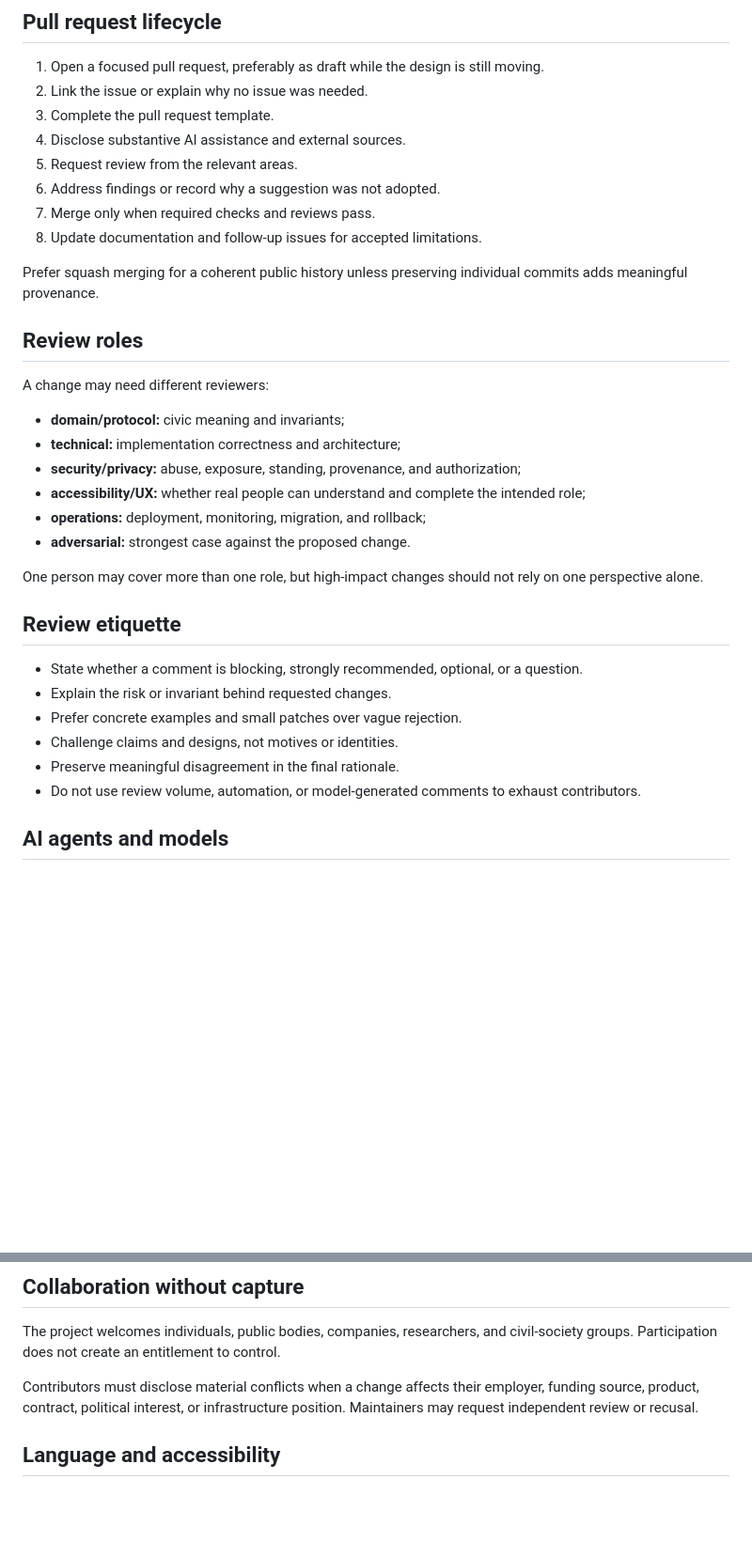
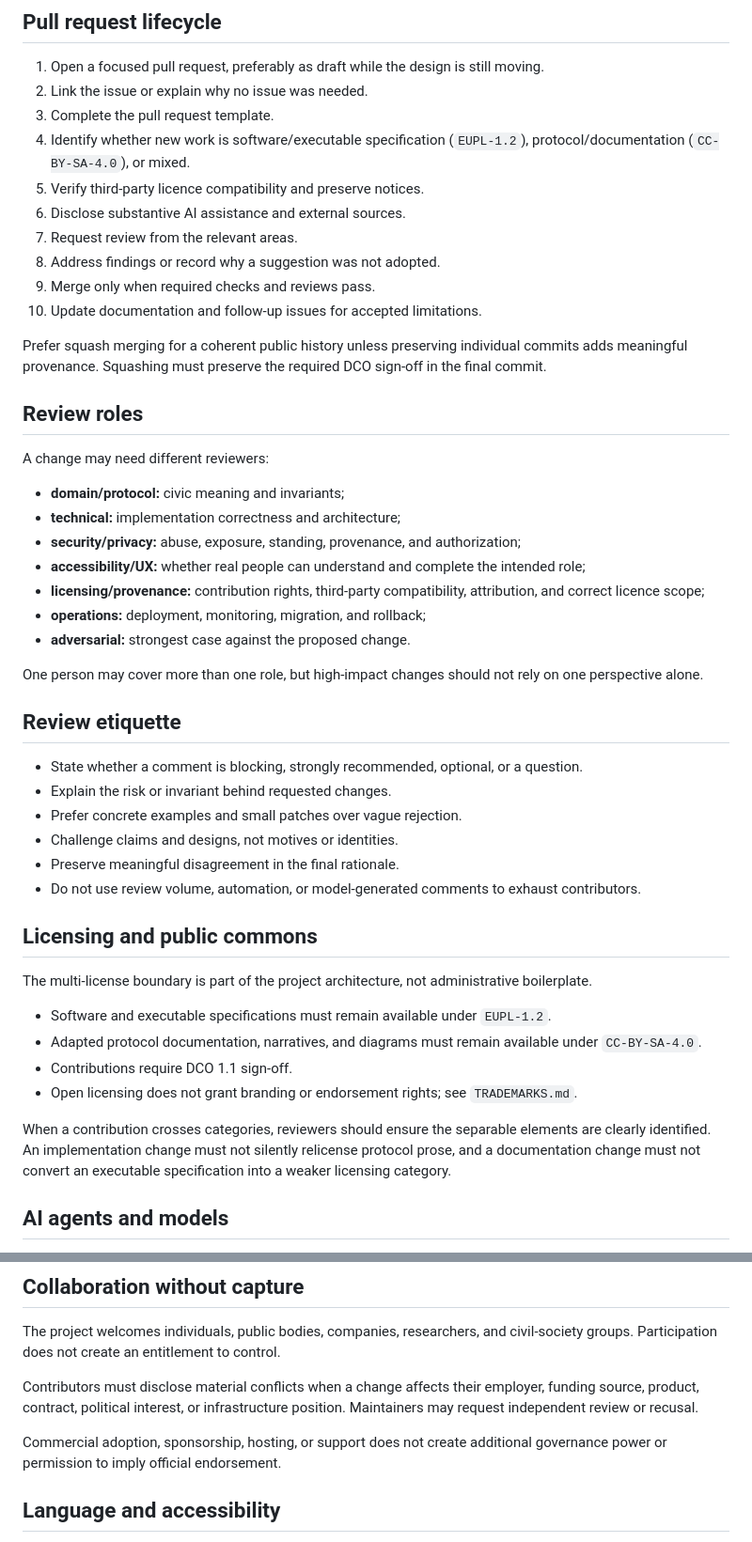
Before and after one commit to pikos-apikos/pnyx, a Markdown page: COLLABORATION.md, 2 parts joined by grey strips. Shown at 94% size. Rendered like a GitHub page; blank space fills up the shorter version.

Commit message:
Add licensing checks to collaboration flow

```diff
--- a/COLLABORATION.md
+++ b/COLLABORATION.md
@@ -60,13 +60,15 @@ Closing an issue should include a reason. Rejected, duplicate, or deferred ideas
 1. Open a focused pull request, preferably as draft while the design is still moving.
 2. Link the issue or explain why no issue was needed.
 3. Complete the pull request template.
-4. Disclose substantive AI assistance and external sources.
-5. Request review from the relevant areas.
-6. Address findings or record why a suggestion was not adopted.
-7. Merge only when required checks and reviews pass.
-8. Update documentation and follow-up issues for accepted limitations.
+4. Identify whether new work is software/executable specification (`EUPL-1.2`), protocol/documentation (`CC-BY-SA-4.0`), or mixed.
+5. Verify third-party licence compatibility and preserve notices.
+6. Disclose substantive AI assistance and external sources.
+7. Request review from the relevant areas.
+8. Address findings or record why a suggestion was not adopted.
+9. Merge only when required checks and reviews pass.
+10. Update documentation and follow-up issues for accepted limitations.
 
-Prefer squash merging for a coherent public history unless preserving individual commits adds meaningful provenance.
+Prefer squash merging for a coherent public history unless preserving individual commits adds meaningful provenance. Squashing must preserve the required DCO sign-off in the final commit.
 
 ## Review roles
 
@@ -76,6 +78,7 @@ A change may need different reviewers:
 - **technical:** implementation correctness and architecture;
 - **security/privacy:** abuse, exposure, standing, provenance, and authorization;
 - **accessibility/UX:** whether real people can understand and complete the intended role;
+- **licensing/provenance:** contribution rights, third-party compatibility, attribution, and correct licence scope;
 - **operations:** deployment, monitoring, migration, and rollback;
 - **adversarial:** strongest case against the proposed change.
 
@@ -89,6 +92,17 @@ One person may cover more than one role, but high-impact changes should not rely
 - Challenge claims and designs, not motives or identities.
 - Preserve meaningful disagreement in the final rationale.
 - Do not use review volume, automation, or model-generated comments to exhaust contributors.
+
+## Licensing and public commons
+
+The multi-license boundary is part of the project architecture, not administrative boilerplate.
+
+- Software and executable specifications must remain available under `EUPL-1.2`.
+- Adapted protocol documentation, narratives, and diagrams must remain available under `CC-BY-SA-4.0`.
+- Contributions require DCO 1.1 sign-off.
+- Open licensing does not grant branding or endorsement rights; see `TRADEMARKS.md`.
+
+When a contribution crosses categories, reviewers should ensure the separable elements are clearly identified. An implementation change must not silently relicense protocol prose, and a documentation change must not convert an executable specification into a weaker licensing category.
 
 ## AI agents and models
 
@@ -110,6 +124,8 @@ The project welcomes individuals, public bodies, companies, researchers, and civ
 
 Contributors must disclose material conflicts when a change affects their employer, funding source, product, contract, political interest, or infrastructure position. Maintainers may request independent review or recusal.
 
+Commercial adoption, sponsorship, hosting, or support does not create additional governance power or permission to imply official endorsement.
+
 ## Language and accessibility
 
 English is the authoritative repository language during bootstrap so the project can collaborate internationally. Translations are welcome and should identify their source version and translation status.
```
